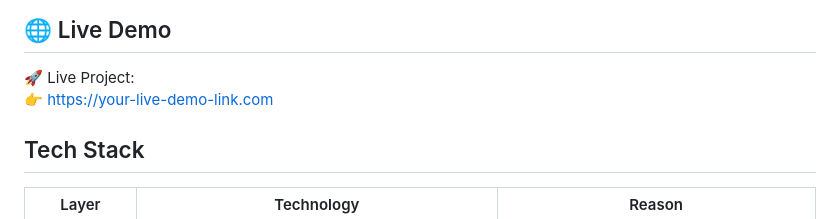
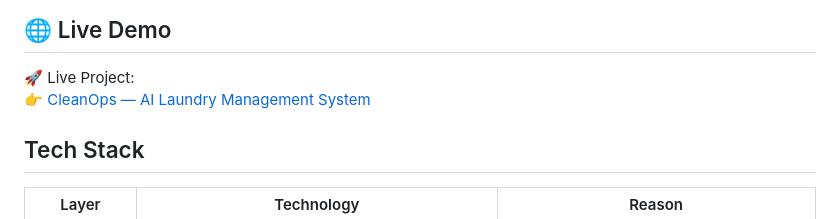
Before and after one commit to bhavesh310/Laundary-Management-System, a Markdown page: README.md, the part around the change. Rendered like a GitHub page.

```diff
--- a/README.md
+++ b/README.md
@@ -22,7 +22,7 @@ Built entirely within a 72-hour window with AI as a first-class development part
 ## 🌐 Live Demo
 
 🚀 Live Project:
-👉 [https://your-live-demo-link.com](https://laundary-management-system-a14k.onrender.com/)
+👉 [CleanOps — AI Laundry Management System](https://laundary-management-system-a14k.onrender.com/)
 
 ## Tech Stack
 
```
